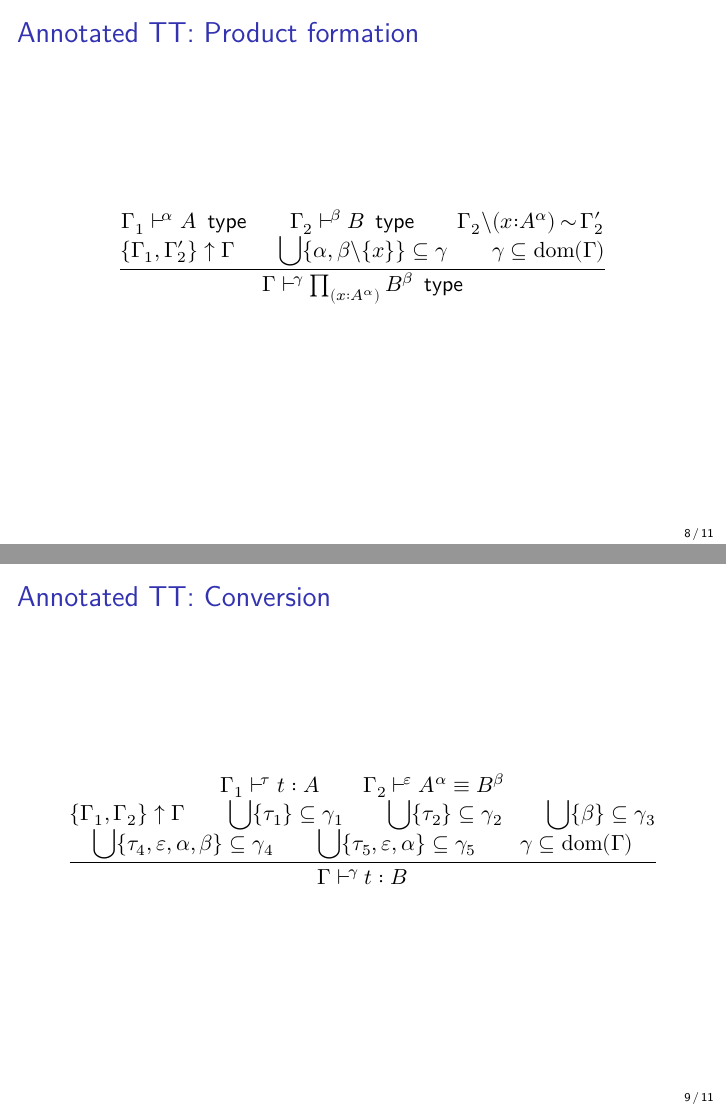
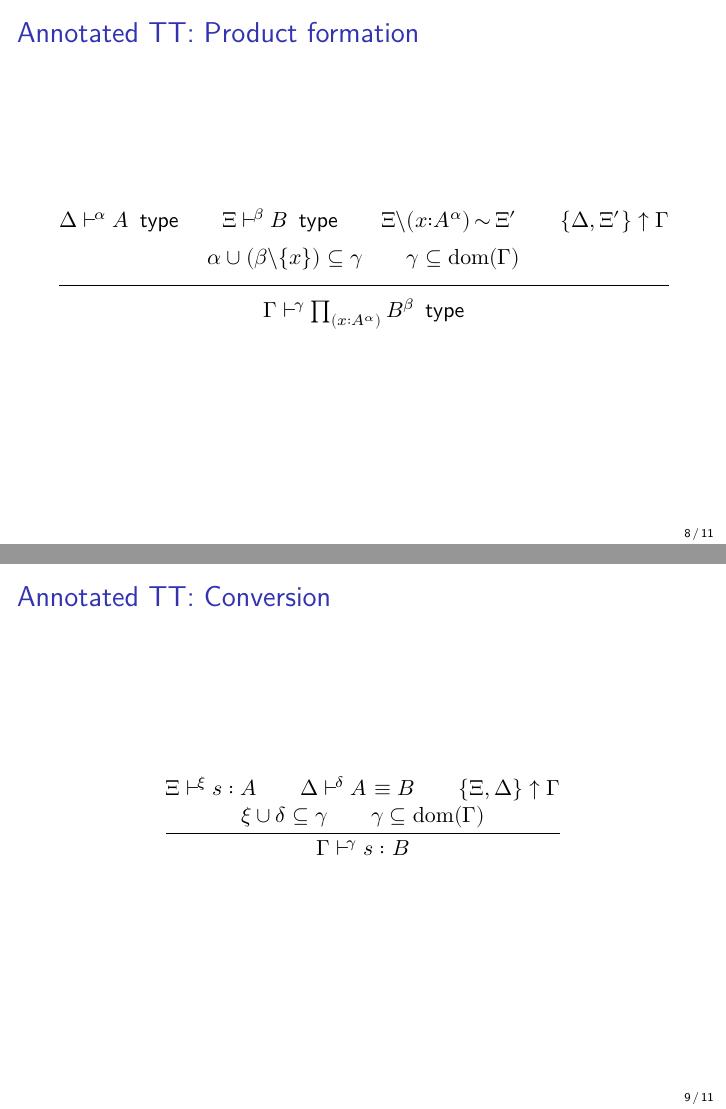
Before and after one commit to haselwarter/jtt-2018-01-nijmegen, LaTeX slides (haselwarter-inversion.tex): pages 18 and 19 of 22 before the commit and pages 18 and 20 of 23 after it, joined at a grey line. Compiled offline with XeLaTeX.

Commit message:
start incorporating corrections

```diff
--- a/haselwarter-inversion.tex
+++ b/haselwarter-inversion.tex
@@ -41,15 +41,14 @@
 % % \usepackage{booktabs}
 
 
-\title{Algorithmic inversion principles in extensional type theory}
+\title{Algorithmic Inversion Principles in Extensional Type Theory}
 \author{
   Andrej Bauer % \inst{1}
   \and
-  \emph{Philipp Haselwarter} % \inst{1}% ,
+  \emph{Philipp G. Haselwarter} % \inst{1}% ,
 }
 
-\institute{% University of Ljubljana, Slovenia
-}
+\institute{University of Ljubljana, Slovenia}
 
 \date{\small
   EUTypes Nijmegen 2018
@@ -333,16 +336,16 @@
 \begin{frame}{Annotated TT: Product formation}
 
   % Annotate
-  % \vskip{1}
 
   $$\att
-  % \showattTyProd
+  %
+  \mprset{vskip=1ex}
   \infer
-  {\attistype {Γ₁} α A \\
-    \attistype {Γ₂} β B \\
-    \attabsvar {Γ₂} x α A {Γ₂'} \\
-    \ctxcst {Γ₁, Γ₂'} Γ \\
-    \asetcst {α, \asetminus β x} γ \\
+  {\attistype {Δ} α A \and
+    \attistype Ξ β B \and
+    \attabsvar Ξ x α A {Ξ'} \and
+    \ctxcst {Δ, Ξ'} Γ \\
+    {α \cup (\asetminus β x)} \subseteq γ \and
     \asetbnd γ Γ}
   {\attistype Γ γ {\attProd x α A β B}}
   $$
@@ -351,10 +354,36 @@
 
 \begin{frame}{Annotated TT: Conversion}
 
-  % most rules just do collection, conversion adds (potentially)
-  % proof-irrelevant hypothesis.
+  \alt<2>
+  {$$
+    %
+    \att
+    \infer
+    {\attisterm Ξ ξ s A \and
+      \atteqtype Δ δ {} A {} B \and
+      \ctxcst{Ξ, Δ} Γ \\
+      {ξ \cup δ} \subseteq γ \\
+      \asetbnd γ Γ
+    }
+    {\attisterm Γ γ s B}
+    $$}
+  % Which assumptions should be in γ?
+  {$$
+    %
+    \att
+    \infer
+    {\attisterm Ξ ξ s A \and
+      \atteqtype Δ δ {} A {} B \and
+      \ctxcst{Ξ, Δ} Γ \\
+      \phantom{{ξ \cup δ} \subseteq γ} \\
+      \phantom{\asetbnd γ Γ}
+    }
+    {\attisterm Γ γ s B}
+    $$}
 
-  $$\showattTermTyConv$$
+  % Π formation and most rules just do collection of aSets from premises.
+  % Conversion can add proof-irrelevant hypothesis that come from equality reflection!
+
 
   % NB: ($α$-) equality ignores annotations
 
```
Also changed, not shown: haselwarter-inversion.tex (18 more changed lines).
